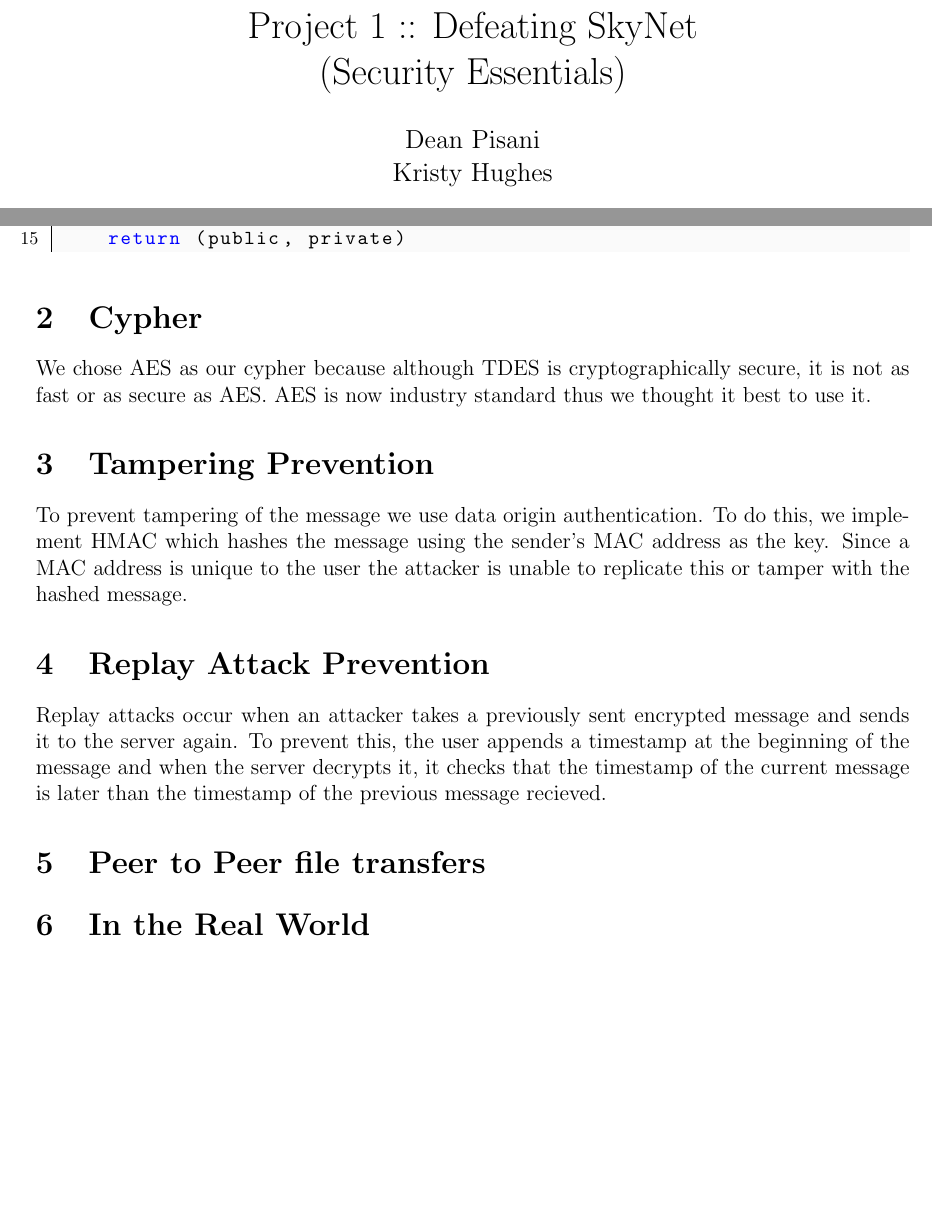
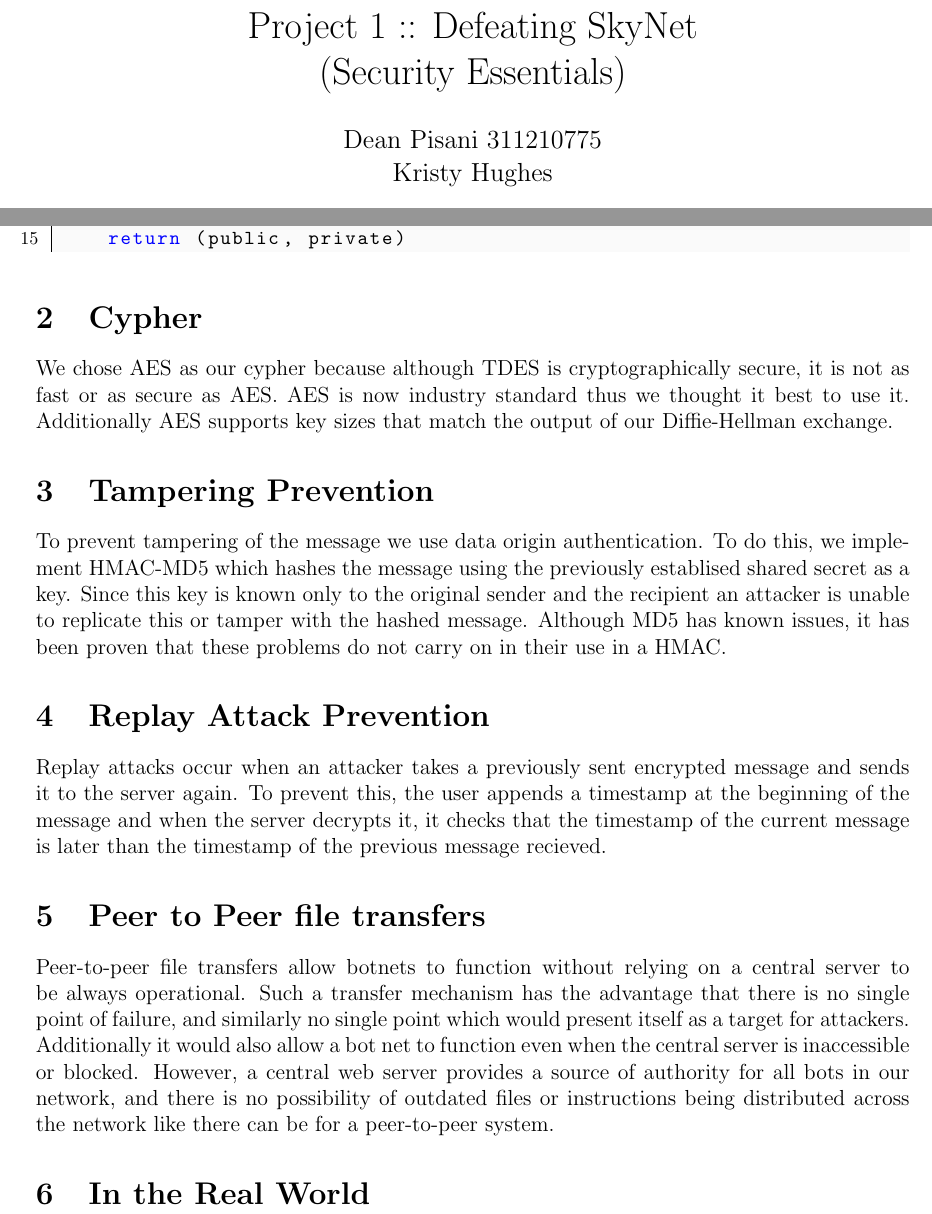
Before and after one commit to Mistty/ELEC5616, a LaTeX document (project_kd/skynet_part1/doc/doc.tex): two parts of pages 1 and 2 of 2, joined at a grey line, cut so that both start at the same text, the shorter picture padded with empty space. Compiled offline with pdfLaTeX.

Commit message:
Wrote section on peer to peer transfer

```diff
--- a/project_kd/skynet_part1/doc/doc.tex
+++ b/project_kd/skynet_part1/doc/doc.tex
@@ -1,5 +1,5 @@
 \title{Project 1 :: Defeating SkyNet \\ (Security Essentials)}
-\author{Dean Pisani \\ Kristy Hughes}
+\author{Dean Pisani 311210775 \\ Kristy Hughes}
 
 \documentclass[12pt,a4paper]{article}
 \usepackage[top=1in,bottom=1.4in, left=0.8in, right=0.8in]{geometry}
@@ -92,14 +92,15 @@ def create_dh_key():
 \end{center}
 
 \section{Cypher}
-We chose AES as our cypher because although TDES is cryptographically secure, it is not as fast or as secure as AES. AES is now industry standard thus we thought it best to use it.
+We chose AES as our cypher because although TDES is cryptographically secure, it is not as fast or as secure as AES. AES is now industry standard thus we thought it best to use it. Additionally AES supports key sizes that match the output of our Diffie-Hellman exchange.
 \section{Tampering Prevention}
-To prevent tampering of the message we use data origin authentication. To do this, we implement HMAC which hashes the message using the sender's MAC address as the key. Since a MAC address is unique to the user the attacker is unable to replicate this or tamper with the hashed message.
+To prevent tampering of the message we use data origin authentication. To do this, we implement HMAC-MD5 which hashes the message using the previously establised shared secret as a key. Since this key is known only to the original sender and the recipient an attacker is unable to replicate this or tamper with the hashed message. Although MD5 has known issues, it has been proven that these problems do not carry on in their use in a HMAC.
 
 \section{Replay Attack Prevention}
 Replay attacks occur when an attacker takes a previously sent encrypted message and sends it to the server again. To prevent this, the user appends a timestamp at the beginning of the message and when the server decrypts it, it checks that the timestamp of the current message is later than the timestamp of the previous message recieved.
 
 \section{Peer to Peer file transfers}
+Peer-to-peer file transfers allow botnets to function without relying on a central server to be always operational. Such a transfer mechanism has the advantage that there is no single point of failure, and similarly no single point which would present itself as a target for attackers. Additionally it would also allow a bot net to function even when the central server is inaccessible or blocked. However, a central web server provides a source of authority for all bots in our network, and there is no possibility of outdated files or instructions being distributed across the network like there can be for a peer-to-peer system.
 
 \section{In the Real World}
 
```
